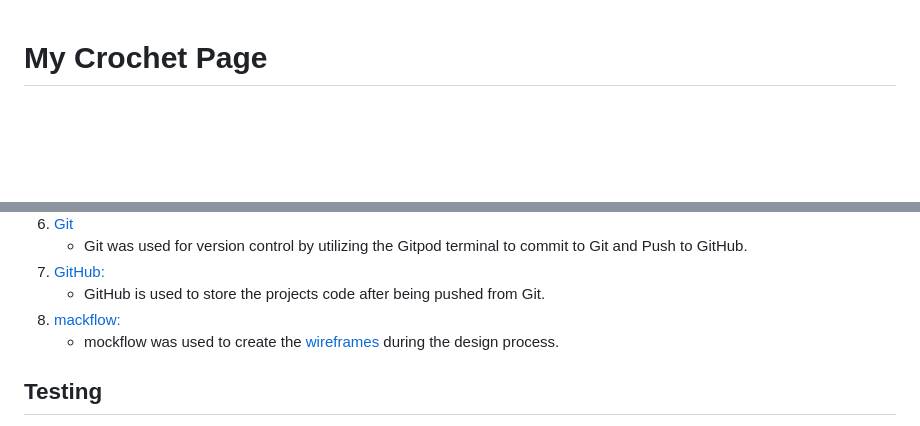
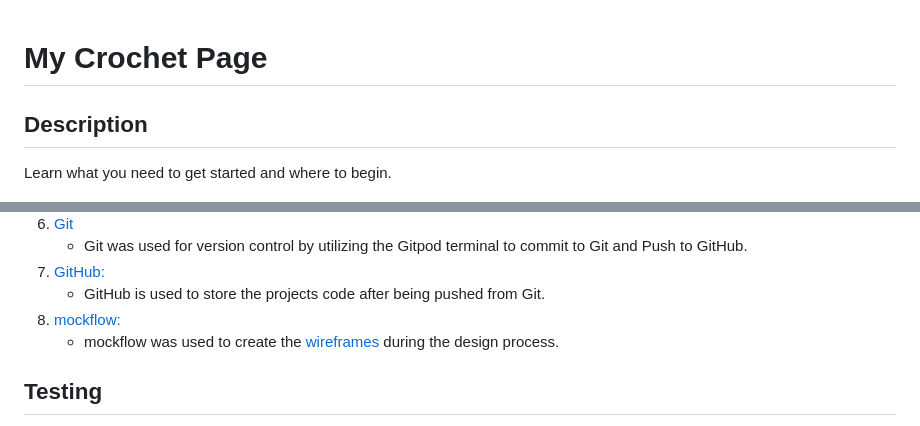
Before and after one commit to louisesykes198/My_crochet_page, a Markdown page: README.md, 2 parts joined by grey strips. Drawn GitHub-style; blank space fills up the shorter version.

Commit message:
Update README.md
Add a description to the readme file

```diff
--- a/README.md
+++ b/README.md
@@ -1,4 +1,8 @@
 # My Crochet Page
+
+## Description
+
+Learn what you need to get started and where to begin.
 
 ![image](https://github.com/louisesykes198/My_crochet_page/blob/main/assets/images/viewports.png?raw=true)
 [View the live project here.](https://louisesykes198.github.io/My_crochet_page/)
@@ -89,7 +93,7 @@ Interactive elements
     - Git was used for version control by utilizing the Gitpod terminal to commit to Git and Push to GitHub.
 1. [GitHub:](https://github.com/)
     - GitHub is used to store the projects code after being pushed from Git.
-1. [mackflow:](https://mockflow.com/)
+1. [mockflow:](https://mockflow.com/)
     - mockflow was used to create the [wireframes](https://github.com/) during the design process.
 
 ## Testing
```
Also changed, not shown: other parts of README.md (+3 -3 lines).
